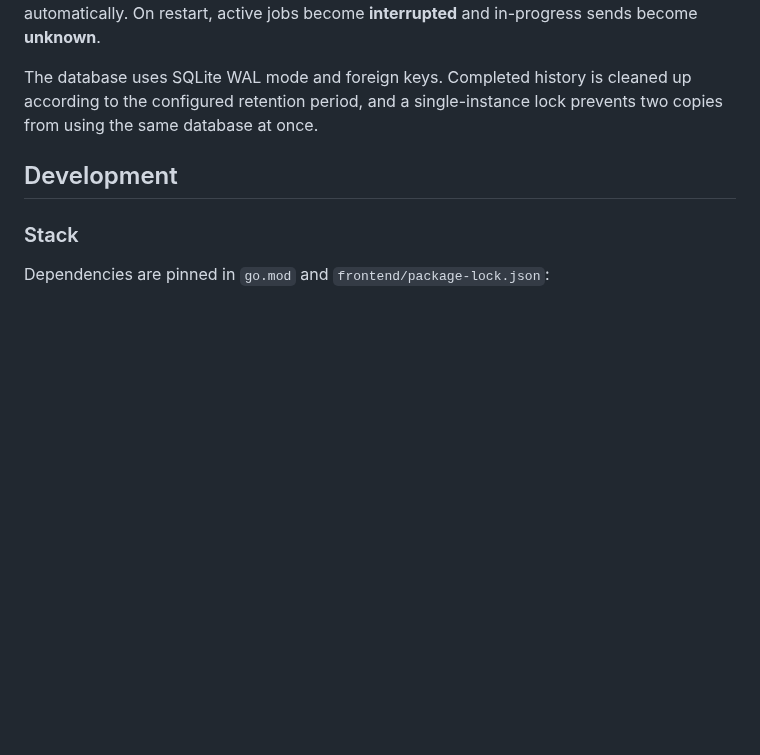
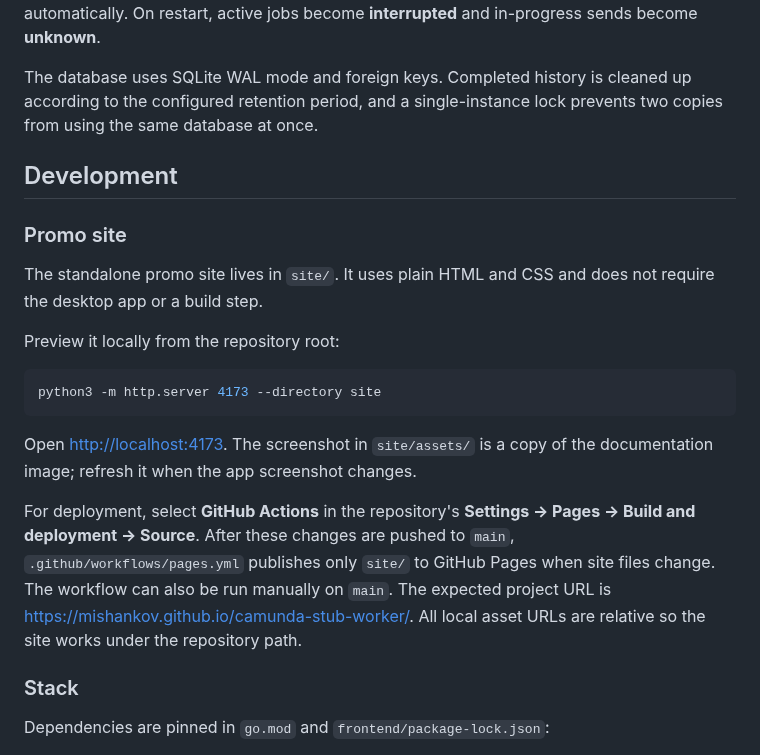
Before and after one commit to mishankov/camunda-stub-worker, a Markdown page: README.md, the part around the change. Drawn GitHub-style; blank space fills up the shorter version.

Commit message:
Add minimal promo site with GitHub Pages deployment (#11)
* Add minimal promo site and GitHub Pages workflow

* Use app logo as promo site favicon

````diff
--- a/README.md
+++ b/README.md
@@ -115,6 +115,20 @@ The database uses SQLite WAL mode and foreign keys. Completed history is cleaned
 
 ## Development
 
+### Promo site
+
+The standalone promo site lives in `site/`. It uses plain HTML and CSS and does not require the desktop app or a build step.
+
+Preview it locally from the repository root:
+
+```bash
+python3 -m http.server 4173 --directory site
+```
+
+Open <http://localhost:4173>. The screenshot in `site/assets/` is a copy of the documentation image; refresh it when the app screenshot changes.
+
+For deployment, select **GitHub Actions** in the repository's **Settings → Pages → Build and deployment → Source**. After these changes are pushed to `main`, `.github/workflows/pages.yml` publishes only `site/` to GitHub Pages when site files change. The workflow can also be run manually on `main`. The expected project URL is <https://mishankov.github.io/camunda-stub-worker/>. All local asset URLs are relative so the site works under the repository path.
+
 ### Stack
 
 Dependencies are pinned in `go.mod` and `frontend/package-lock.json`:
````
Also changed, not shown: site/assets/job-types.jpg (added), site/favicon.png (added), 4 other files.
